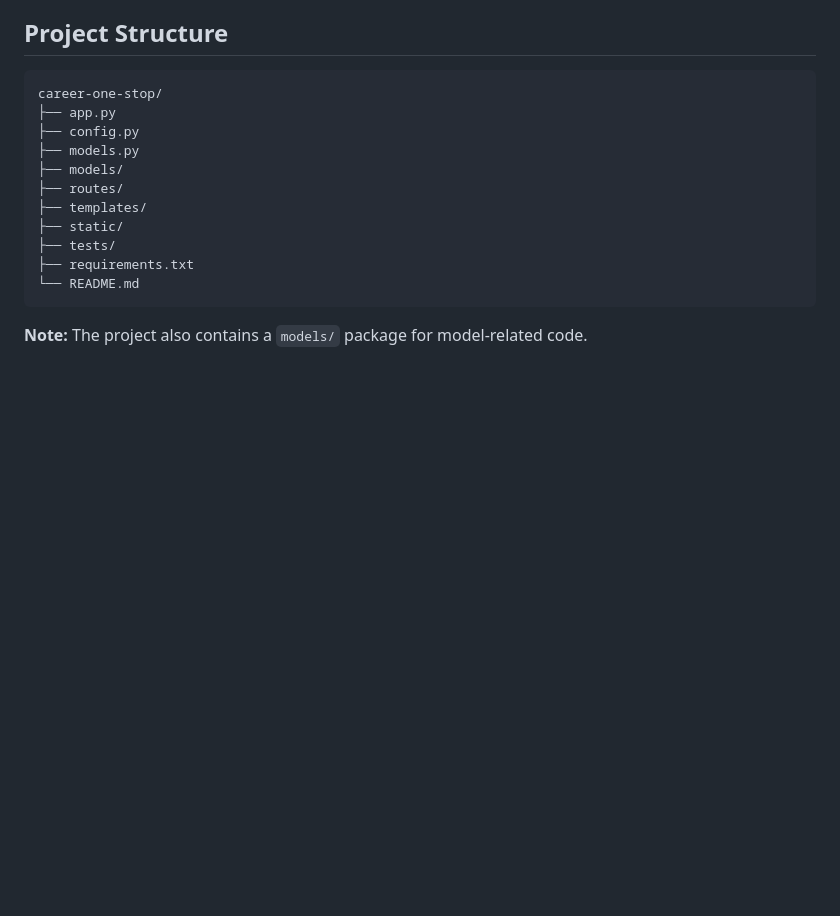
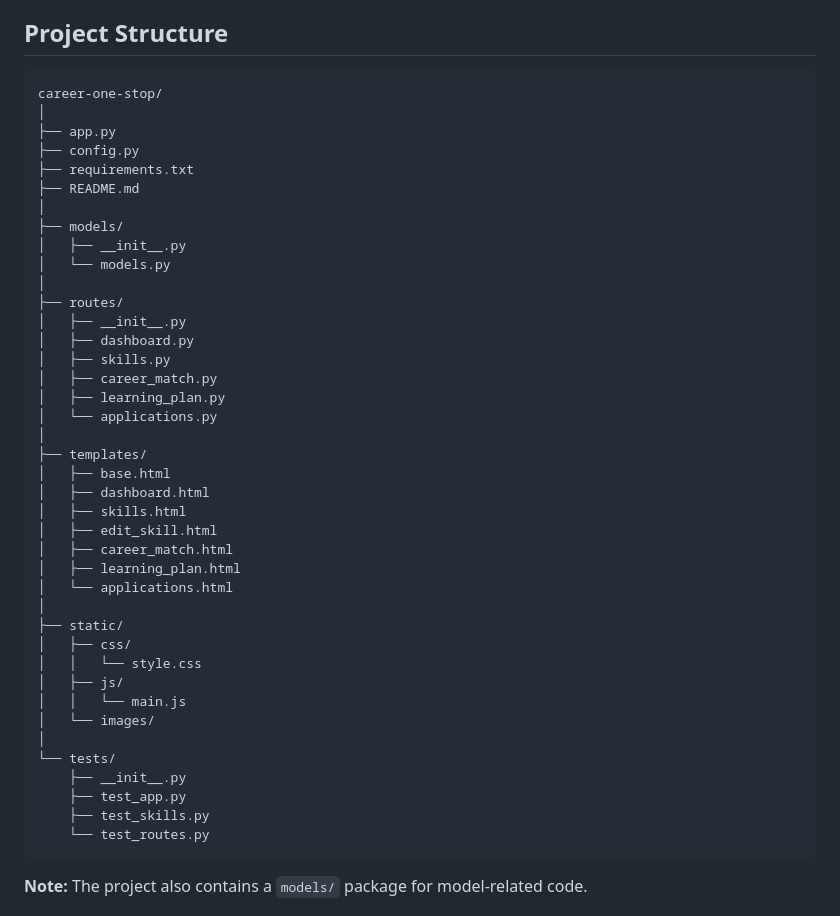
Before and after one commit to tooflykayy/career-one-stop, a Markdown page: README.md, the part around the change. Drawn GitHub-style; blank space fills up the shorter version.

Commit message:
Revise project structure in README.md
Updated the project structure in the README to reflect the addition of requirements.txt and the organization of models, routes, templates, static files, and tests.

````diff
--- a/README.md
+++ b/README.md
@@ -88,16 +88,45 @@ https://career-one-stop.onrender.com
 
 ```text
 career-one-stop/
+│
 ├── app.py
 ├── config.py
-├── models.py
+├── requirements.txt
+├── README.md
+│
 ├── models/
+│   ├── __init__.py
+│   └── models.py
+│
 ├── routes/
+│   ├── __init__.py
+│   ├── dashboard.py
+│   ├── skills.py
+│   ├── career_match.py
+│   ├── learning_plan.py
+│   └── applications.py
+│
 ├── templates/
+│   ├── base.html
+│   ├── dashboard.html
+│   ├── skills.html
+│   ├── edit_skill.html
+│   ├── career_match.html
+│   ├── learning_plan.html
+│   └── applications.html
+│
 ├── static/
-├── tests/
-├── requirements.txt
-└── README.md
+│   ├── css/
+│   │   └── style.css
+│   ├── js/
+│   │   └── main.js
+│   └── images/
+│
+└── tests/
+    ├── __init__.py
+    ├── test_app.py
+    ├── test_skills.py
+    └── test_routes.py
 ```
 
 **Note:** The project also contains a `models/` package for model-related code.
````
